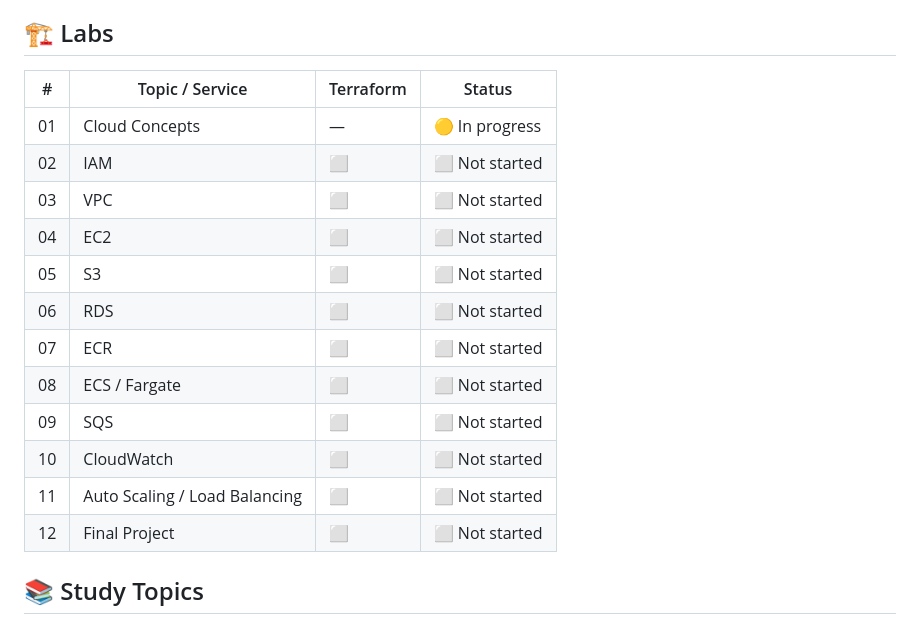
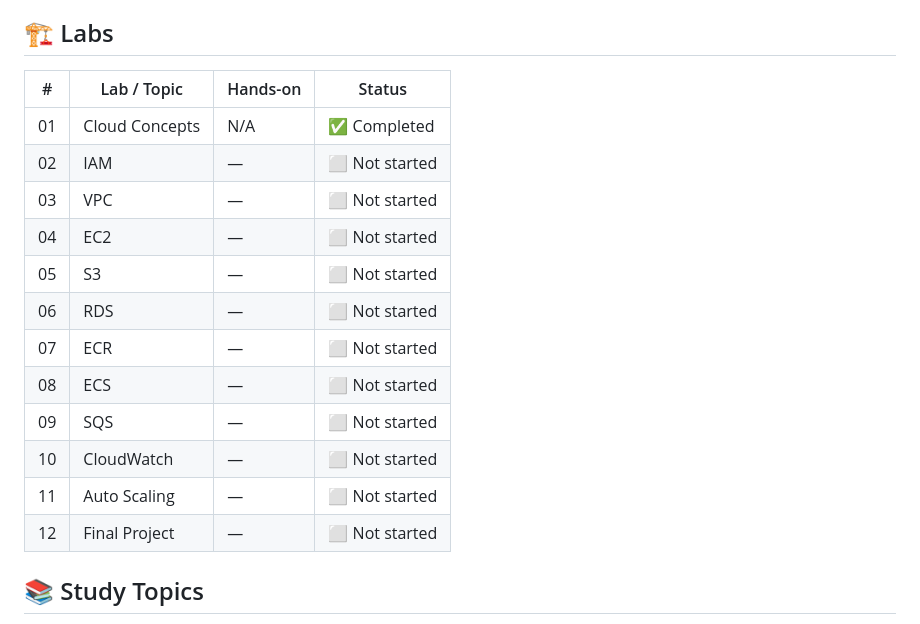
Before and after one commit to moura1001/aws-cloud-practitioner-lab, a Markdown page: README.md, the part around the change. GitHub-like rendering.

Commit message:
docs: mark cloud concepts as completed

```diff
--- a/README.md
+++ b/README.md
@@ -16,20 +16,20 @@ The goal of this project is to combine theoretical study with practical experien
 
 ## 🏗️ Labs
 
-| #  | Topic / Service               | Terraform | Status         |
-| -- | ----------------------------- | --------- | -------------- |
-| 01 | Cloud Concepts                | —         | 🟡 In progress |
-| 02 | IAM                           | ⬜         | ⬜ Not started  |
-| 03 | VPC                           | ⬜         | ⬜ Not started  |
-| 04 | EC2                           | ⬜         | ⬜ Not started  |
-| 05 | S3                            | ⬜         | ⬜ Not started  |
-| 06 | RDS                           | ⬜         | ⬜ Not started  |
-| 07 | ECR                           | ⬜         | ⬜ Not started  |
-| 08 | ECS / Fargate                 | ⬜         | ⬜ Not started  |
-| 09 | SQS                           | ⬜         | ⬜ Not started  |
-| 10 | CloudWatch                    | ⬜         | ⬜ Not started  |
-| 11 | Auto Scaling / Load Balancing | ⬜         | ⬜ Not started  |
-| 12 | Final Project                 | ⬜         | ⬜ Not started  |
+| #  | Lab / Topic                   | Hands-on  | Status |
+|----|-------------------------------|-----------|--------|
+| 01 | Cloud Concepts                | N/A       | ✅ Completed |
+| 02 | IAM                           | —         | ⬜ Not started |
+| 03 | VPC                           | —         | ⬜ Not started |
+| 04 | EC2                           | —         | ⬜ Not started |
+| 05 | S3                            | —         | ⬜ Not started |
+| 06 | RDS                           | —         | ⬜ Not started |
+| 07 | ECR                           | —         | ⬜ Not started |
+| 08 | ECS                           | —         | ⬜ Not started |
+| 09 | SQS                           | —         | ⬜ Not started |
+| 10 | CloudWatch                    | —         | ⬜ Not started |
+| 11 | Auto Scaling                  | —         | ⬜ Not started |
+| 12 | Final Project                 | —         | ⬜ Not started |
 
 ## 📚 Study Topics
 
```
